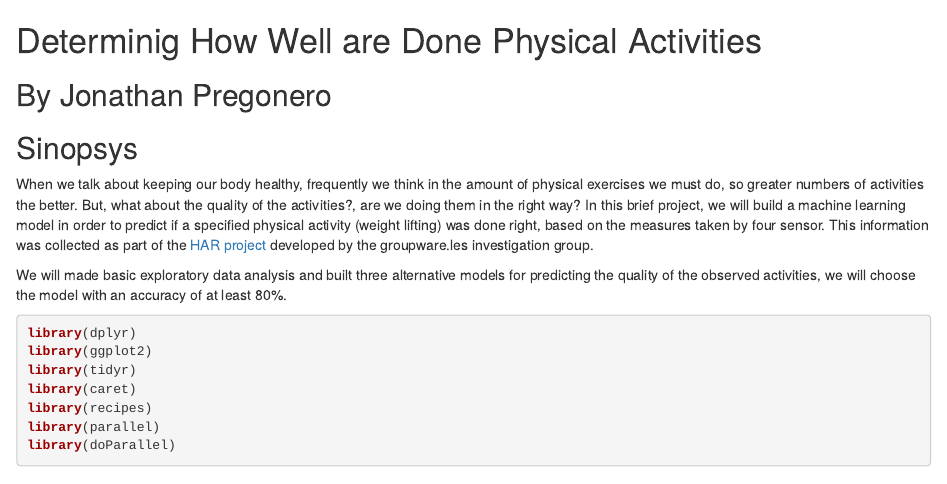
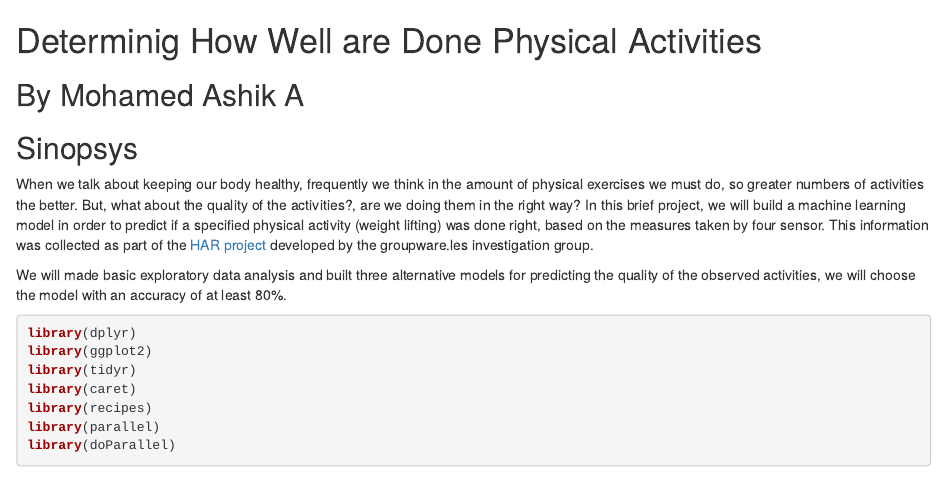
Before and after one commit to MohamedAshikA/practical-machine-learning, an R Markdown document (main.Rmd): the page in a window 1100 px wide, from its top. Rendered offline with R 4.5, knitr and Pandoc, with nearby package versions; some code elsewhere in the file could not run offline.

Commit message:
Update main.Rmd

```diff
--- a/main.Rmd
+++ b/main.Rmd
@@ -1,5 +1,5 @@
 # Determinig How Well are Done Physical Activities
-## By Jonathan Pregonero
+## By Mohamed Ashik A
 
 ## Sinopsys
 When we talk about keeping our body healthy, frequently we think in the amount
```
